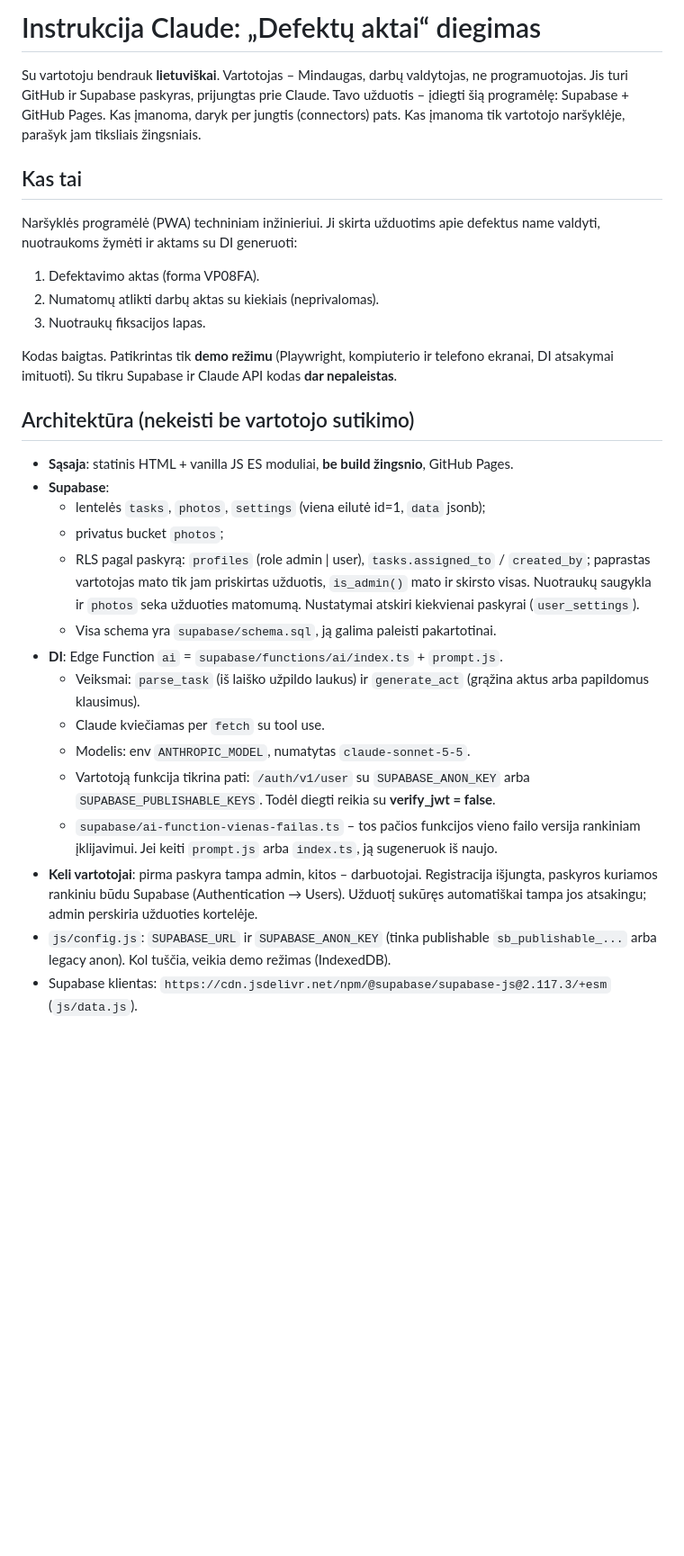
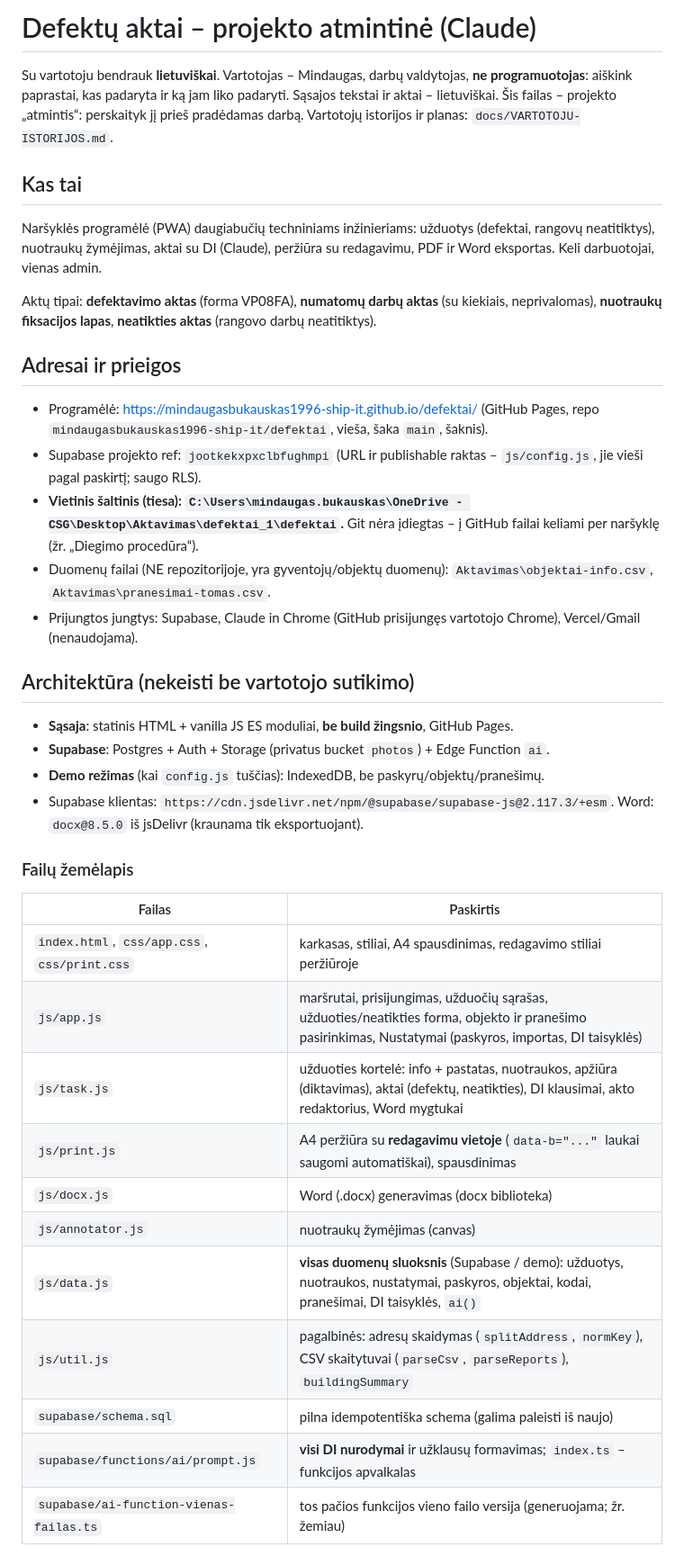
Before and after one commit to mindaugasbukauskas1996-ship-it/defektai, a Markdown page: CLAUDE.md, the part around one of its changes. Shown at 90% size. GitHub-like rendering; blank space fills up the shorter version.

```diff
--- a/CLAUDE.md
+++ b/CLAUDE.md
@@ -1,32 +1,38 @@
-# Instrukcija Claude: „Defektų aktai“ diegimas
+# Defektų aktai – projekto atmintinė (Claude)
 
-Su vartotoju bendrauk **lietuviškai**. Vartotojas – Mindaugas, darbų valdytojas, ne programuotojas. Jis turi GitHub ir Supabase paskyras, prijungtas prie Claude. Tavo užduotis – įdiegti šią programėlę: Supabase + GitHub Pages. Kas įmanoma, daryk per jungtis (connectors) pats. Kas įmanoma tik vartotojo naršyklėje, parašyk jam tiksliais žingsniais.
+Su vartotoju bendrauk **lietuviškai**. Vartotojas – Mindaugas, darbų valdytojas, **ne programuotojas**: aiškink paprastai, kas padaryta ir ką jam liko padaryti. Sąsajos tekstai ir aktai – lietuviškai.
+Šis failas – projekto „atmintis“: perskaityk jį prieš pradėdamas darbą. Vartotojų istorijos ir planas: `docs/VARTOTOJU-ISTORIJOS.md`.
 
 ## Kas tai
+Naršyklės programėlė (PWA) daugiabučių techniniams inžinieriams: užduotys (defektai, rangovų neatitiktys), nuotraukų žymėjimas, aktai su DI (Claude), peržiūra su redagavimu, PDF ir Word eksportas. Keli darbuotojai, vienas admin.
 
-Naršyklės programėlė (PWA) techniniam inžinieriui. Ji skirta užduotims apie defektus name valdyti, nuotraukoms žymėti ir aktams su DI generuoti:
+Aktų tipai: **defektavimo aktas** (forma VP08FA), **numatomų darbų aktas** (su kiekiais, neprivalomas), **nuotraukų fiksacijos lapas**, **neatikties aktas** (rangovo darbų neatitiktys).
 
-1. Defektavimo aktas (forma VP08FA).
-2. Numatomų atlikti darbų aktas su kiekiais (neprivalomas).
-3. Nuotraukų fiksacijos lapas.
-
-Kodas baigtas. Patikrintas tik **demo režimu** (Playwright, kompiuterio ir telefono ekranai, DI atsakymai imituoti). Su tikru Supabase ir Claude API kodas **dar nepaleistas**.
+## Adresai ir prieigos
+- Programėlė: https://mindaugasbukauskas1996-ship-it.github.io/defektai/ (GitHub Pages, repo `mindaugasbukauskas1996-ship-it/defektai`, vieša, šaka `main`, šaknis).
+- Supabase projekto ref: `jootkekxpxclbfughmpi` (URL ir publishable raktas – `js/config.js`, jie vieši pagal paskirtį; saugo RLS).
+- **Vietinis šaltinis (tiesa): `C:\Users\mindaugas.bukauskas\OneDrive - CSG\Desktop\Aktavimas\defektai_1\defektai`.** Git nėra įdiegtas – į GitHub failai keliami per naršyklę (žr. „Diegimo procedūra“).
+- Duomenų failai (NE repozitorijoje, yra gyventojų/objektų duomenų): `Aktavimas\objektai-info.csv`, `Aktavimas\pranesimai-tomas.csv`.
+- Prijungtos jungtys: Supabase, Claude in Chrome (GitHub prisijungęs vartotojo Chrome), Vercel/Gmail (nenaudojama).
 
 ## Architektūra (nekeisti be vartotojo sutikimo)
+- **Sąsaja**: statinis HTML + vanilla JS ES moduliai, **be build žingsnio**, GitHub Pages.
+- **Supabase**: Postgres + Auth + Storage (privatus bucket `photos`) + Edge Function `ai`.
+- **Demo režimas** (kai `config.js` tuščias): IndexedDB, be paskyrų/objektų/pranešimų.
+- Supabase klientas: `https://cdn.jsdelivr.net/npm/@supabase/supabase-js@2.117.3/+esm`. Word: `docx@8.5.0` iš jsDelivr (kraunama tik eksportuojant).
 
-- **Sąsaja**: statinis HTML + vanilla JS ES moduliai, **be build žingsnio**, GitHub Pages.
-- **Supabase**:
-  - lentelės `tasks`, `photos`, `settings` (viena eilutė id=1, `data` jsonb);
-  - privatus bucket `photos`;
-  - RLS pagal paskyrą: `profiles` (role admin | user), `tasks.assigned_to` / `created_by`; paprastas vartotojas mato tik jam priskirtas užduotis, `is_admin()` mato ir skirsto visas. Nuotraukų saugykla ir `photos` seka užduoties matomumą. Nustatymai atskiri kiekvienai paskyrai (`user_settings`).
-  - Visa schema yra `supabase/schema.sql`, ją galima paleisti pakartotinai.
-- **DI**: Edge Function `ai` = `supabase/functions/ai/index.ts` + `prompt.js`.
-  - Veiksmai: `parse_task` (iš laiško užpildo laukus) ir `generate_act` (grąžina aktus arba papildomus klausimus).
-  - Claude kviečiamas per `fetch` su tool use.
-  - Modelis: env `ANTHROPIC_MODEL`, numatytas `claude-sonnet-5-5`.
-  - Vartotoją funkcija tikrina pati: `/auth/v1/user` su `SUPABASE_ANON_KEY` arba `SUPABASE_PUBLISHABLE_KEYS`. Todėl diegti reikia su **verify_jwt = false**.
-  - `supabase/ai-function-vienas-failas.ts` – tos pačios funkcijos vieno failo versija rankiniam įklijavimui. Jei keiti `prompt.js` arba `index.ts`, ją sugeneruok iš naujo.
-- **Keli vartotojai**: pirma paskyra tampa admin, kitos – darbuotojai. Registracija išjungta, paskyros kuriamos rankiniu būdu Supabase (Authentication → Users). Užduotį sukūręs automatiškai tampa jos atsakingu; admin perskiria užduoties kortelėje.
-- `js/config.js`: `SUPABASE_URL` ir `SUPABASE_ANON_KEY` (tinka publishable `sb_publishable_...` arba legacy anon). Kol tuščia, veikia demo režimas (IndexedDB).
-- Supabase klientas: `https://cdn.jsdelivr.net/npm/@supabase/supabase-js@2.117.3/+esm` (`js/data.js`).
+### Failų žemėlapis
+| Failas | Paskirtis |
+|---|---|
+| `index.html`, `css/app.css`, `css/print.css` | karkasas, stiliai, A4 spausdinimas, redagavimo stiliai peržiūroje |
+| `js/app.js` | maršrutai, prisijungimas, užduočių sąrašas, užduoties/neatikties forma, objekto ir pranešimo pasirinkimas, Nustatymai (paskyros, importas, DI taisyklės) |
+| `js/task.js` | užduoties kortelė: info + pastatas, nuotraukos, apžiūra (diktavimas), aktai (defektų, neatikties), DI klausimai, akto redaktorius, Word mygtukai |
+| `js/print.js` | A4 peržiūra su **redagavimu vietoje** (`data-b="..."` laukai saugomi automatiškai), spausdinimas |
+| `js/docx.js` | Word (.docx) generavimas (docx biblioteka) |
+| `js/annotator.js` | nuotraukų žymėjimas (canvas) |
+| `js/data.js` | **visas duomenų sluoksnis** (Supabase / demo): užduotys, nuotraukos, nustatymai, paskyros, objektai, kodai, pranešimai, DI taisyklės, `ai()` |
+| `js/util.js` | pagalbinės: adresų skaidymas (`splitAddress`, `normKey`), CSV skaitytuvai (`parseCsv`, `parseReports`), `buildingSummary` |
+| `supabase/schema.sql` | pilna idempotentiška schema (galima paleisti iš naujo) |
+| `supabase/functions/ai/prompt.js` | **visi DI nurodymai** ir užklausų formavimas; `index.ts` – funkcijos apvalkalas |
+| `supabase/ai-function-vienas-failas.ts` | tos pačios funkcijos vieno failo versija (generuojama; žr. žemiau) |
 
```
Also changed, not shown: other parts of CLAUDE.md (+27 -58 lines).
